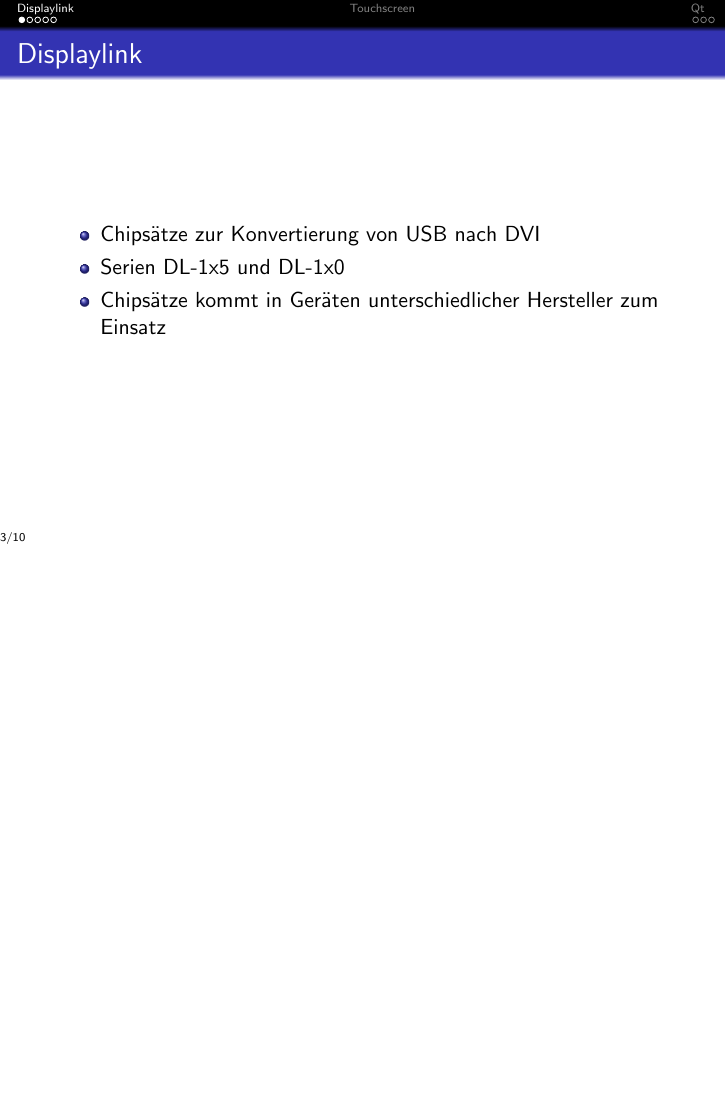
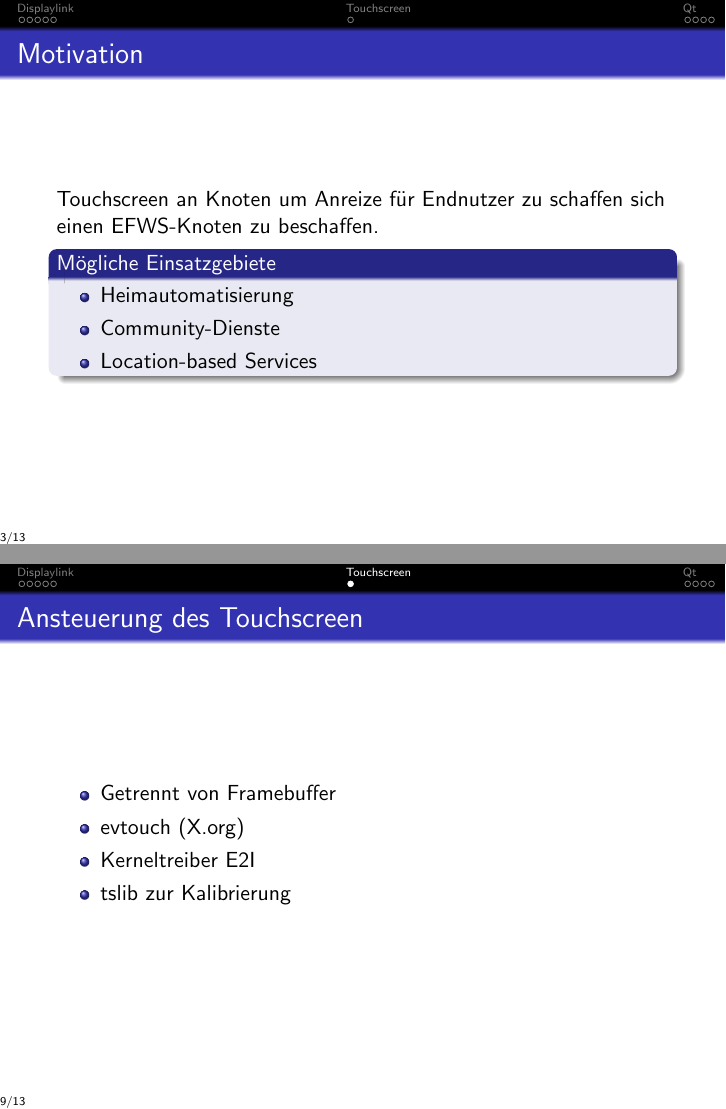
Before and after one commit to d0/EFWS, LaTeX slides (abschlusspraesentation.tex): page 3 of 10 before the commit and pages 3 and 9 of 13 after it, the two joined at a grey line, the shorter picture padded with empty space. Compiled offline with pdfLaTeX.

Commit message:
Some more slides

```diff
--- a/abschlusspraesentation.tex
+++ b/abschlusspraesentation.tex
@@ -49,6 +49,18 @@
 	\begin{frame}
 		\frametitle{Overview}
 		\tableofcontents
+	\end{frame}
+
+	\begin{frame}
+		\frametitle{Motivation}
+		Touchscreen an Knoten um Anreize für Endnutzer zu schaffen sich einen EFWS-Knoten zu beschaffen.\\
+		\begin{block}{Mögliche Einsatzgebiete}
+			\begin{itemize}
+				\item Heimautomatisierung
+				\item Community-Dienste
+				\item Location-based Services
+			\end{itemize}
+		\end{block}
 	\end{frame}
 
 	\section{Displaylink}
@@ -111,6 +123,16 @@
 
 	\section{Touchscreen}
 
+	\begin{frame}
+		\frametitle{Ansteuerung des Touchscreen}
+		\begin{itemize}
+			\item Getrennt von Framebuffer
+			\item evtouch (X.org)
+			\item Kerneltreiber E2I
+			\item tslib zur Kalibrierung
+		\end{itemize}
+	\end{frame}
+
 	\section{Qt}
 
 	\begin{frame}[containsverbatim]
```
Also changed, not shown: abschlusspraesentation.tex (9 more changed lines).
